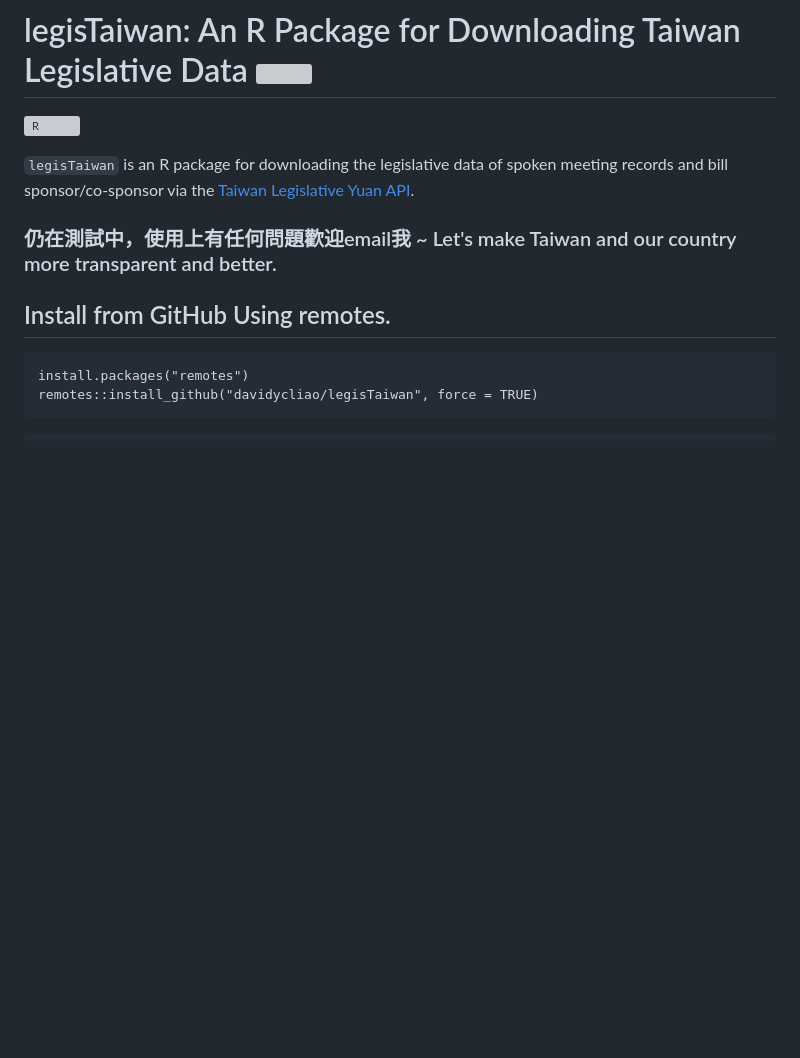
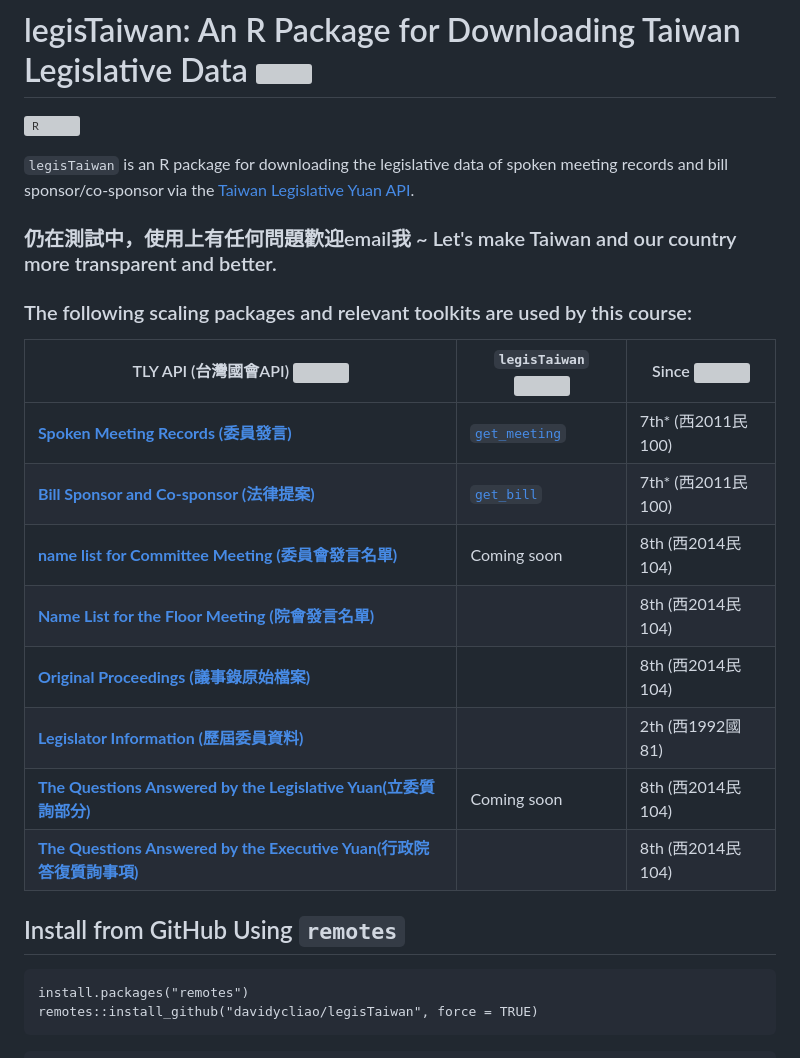
Before and after one commit to davidycliao/legisTaiwan, a Markdown page: README.md, the part around one of its changes. Drawn GitHub-style; blank space fills up the shorter version; grey boxes are pictures that could not be loaded.

Commit message:
ADD
plan for uploading the new features

````diff
--- a/README.md
+++ b/README.md
@@ -5,12 +5,29 @@
 `legisTaiwan` is an R package for downloading the legislative data of spoken meeting records and bill sponsor/co-sponsor via the [Taiwan Legislative Yuan API](https://www.ly.gov.tw/Home/Index.aspx).
 
 
-### 仍在測試中，使用上有任何問題歡迎email我 ~ Let's make Taiwan and our country more transparent and better.
 
 
 
 
-## Install from GitHub Using remotes.
+
+### 仍在測試中，使用上有任何問題歡迎email我 ~ Let's make Taiwan and our country more transparent and better.
+
+
+### The following scaling packages and relevant toolkits are used by this course:
+
+| TLY API (台灣國會API)  <img width=400/>                                                                         | `legisTaiwan` <img width=250/> |     Since     <img width=250/>  |
+| --------------------------------------------------------------------------------------------------------------- | ------------------------------ | ------------------------------- |
+|[**Spoken Meeting Records (委員發言)**](https://www.ly.gov.tw/Pages/List.aspx?nodeid=154)                        | [`get_meeting`]()              |  7th* (西2011民100)             |
+|[**Bill Sponsor and Co-sponsor (法律提案)**](https://www.ly.gov.tw/Pages/List.aspx?nodeid=154)                   | [`get_bill`]()                 |  7th* (西2011民100)             |
+|[**name list for Committee Meeting (委員會發言名單)**](https://data.ly.gov.tw/getds.action?id=223)               | Coming soon                    |  8th  (西2014民104)             |
+|[**Name List for the Floor Meeting (院會發言名單)**](https://data.ly.gov.tw/getds.action?id=221)                 |                                |  8th  (西2014民104)             |
+|[**Original Proceedings  (議事錄原始檔案)**](https://data.ly.gov.tw/getds.action?id=45)                          |                                |  8th  (西2014民104)             |
+|[**Legislator Information (歷屆委員資料)**](https://data.ly.gov.tw/getds.action?id=16)                           |                                |  2th  (西1992國81)              |
+|[**The Questions Answered by the Legislative Yuan(立委質詢部分)**](https://data.ly.gov.tw/getds.action?id=6)     |  Coming soon                   |  8th  (西2014民104)             |
+|[**The Questions Answered by the Executive Yuan(行政院答復質詢事項)**](https://data.ly.gov.tw/getds.action?id=1) |                                |  8th  (西2014民104)             |
+
+
+## Install from GitHub Using `remotes`
 
 ```
 install.packages("remotes")
````
Also changed, not shown: other parts of README.md (+1 -1 lines).
